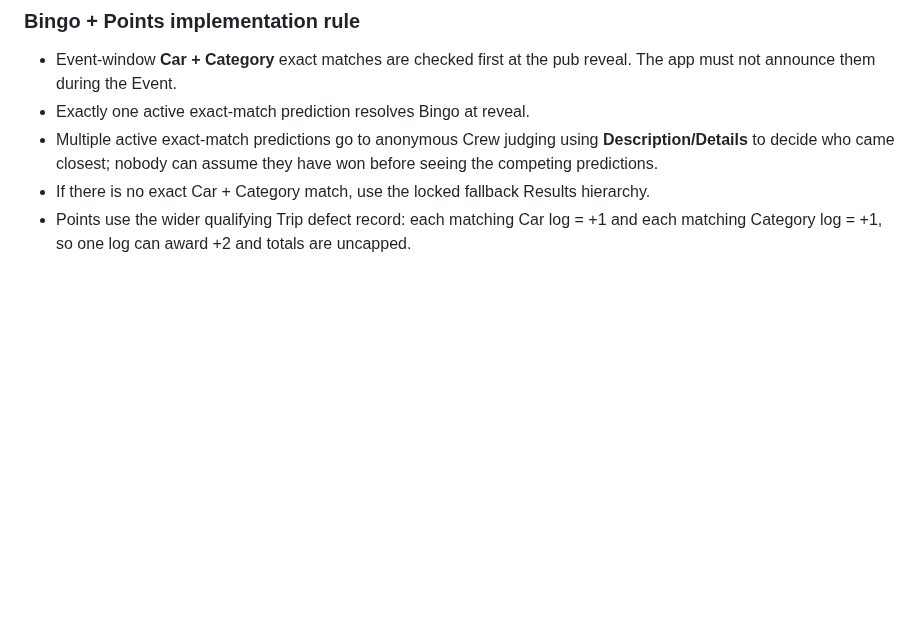
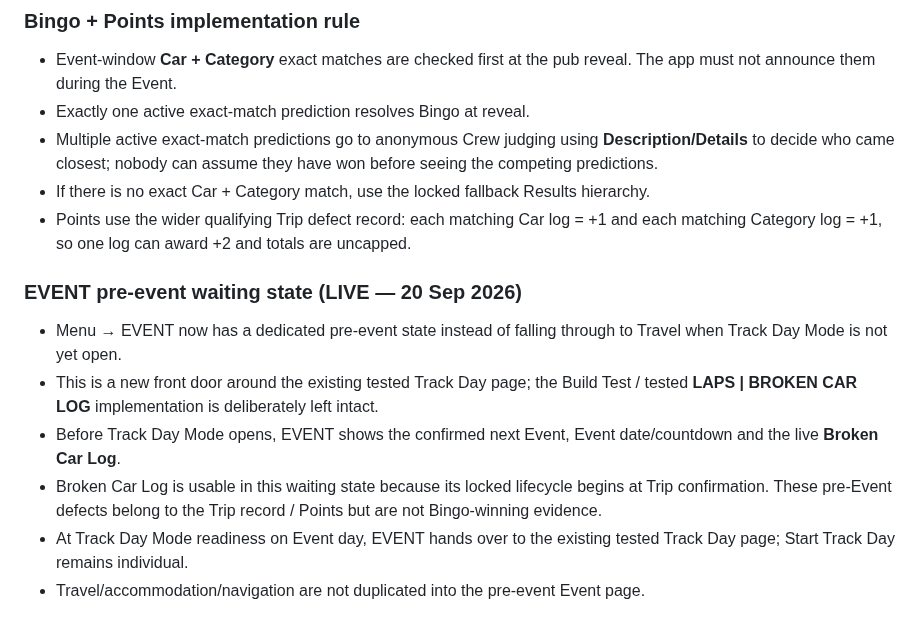
Before and after one commit to rsnwms2tpm-lang/Track-Day-Planner, a Markdown page: TRACK-DAY-HEROS-BUILD-NOTES.md, the part around the change. Rendered like a GitHub page; blank space fills up the shorter version.

Commit message:
Record live Event pre-event state

```diff
--- a/TRACK-DAY-HEROS-BUILD-NOTES.md
+++ b/TRACK-DAY-HEROS-BUILD-NOTES.md
@@ -609,3 +609,11 @@ Permanent top-level areas remain **PLAN · TRAVEL · EVENT · RESULTS**.
 - Multiple active exact-match predictions go to anonymous Crew judging using **Description/Details** to decide who came closest; nobody can assume they have won before seeing the competing predictions.
 - If there is no exact Car + Category match, use the locked fallback Results hierarchy.
 - Points use the wider qualifying Trip defect record: each matching Car log = +1 and each matching Category log = +1, so one log can award +2 and totals are uncapped.
+
+### EVENT pre-event waiting state (LIVE — 20 Sep 2026)
+- Menu → EVENT now has a dedicated pre-event state instead of falling through to Travel when Track Day Mode is not yet open.
+- This is a new front door around the existing tested Track Day page; the Build Test / tested **LAPS | BROKEN CAR LOG** implementation is deliberately left intact.
+- Before Track Day Mode opens, EVENT shows the confirmed next Event, Event date/countdown and the live **Broken Car Log**.
+- Broken Car Log is usable in this waiting state because its locked lifecycle begins at Trip confirmation. These pre-Event defects belong to the Trip record / Points but are not Bingo-winning evidence.
+- At Track Day Mode readiness on Event day, EVENT hands over to the existing tested Track Day page; Start Track Day remains individual.
+- Travel/accommodation/navigation are not duplicated into the pre-event Event page.
```
